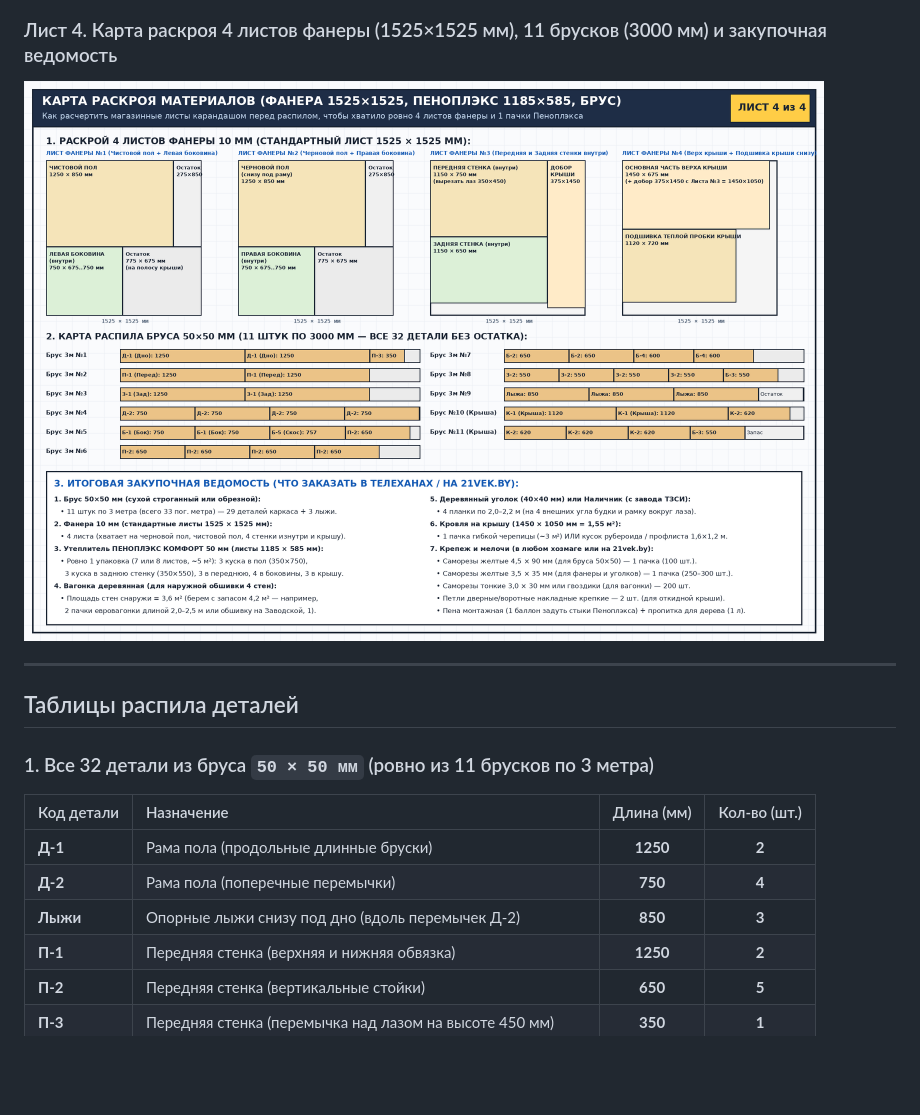
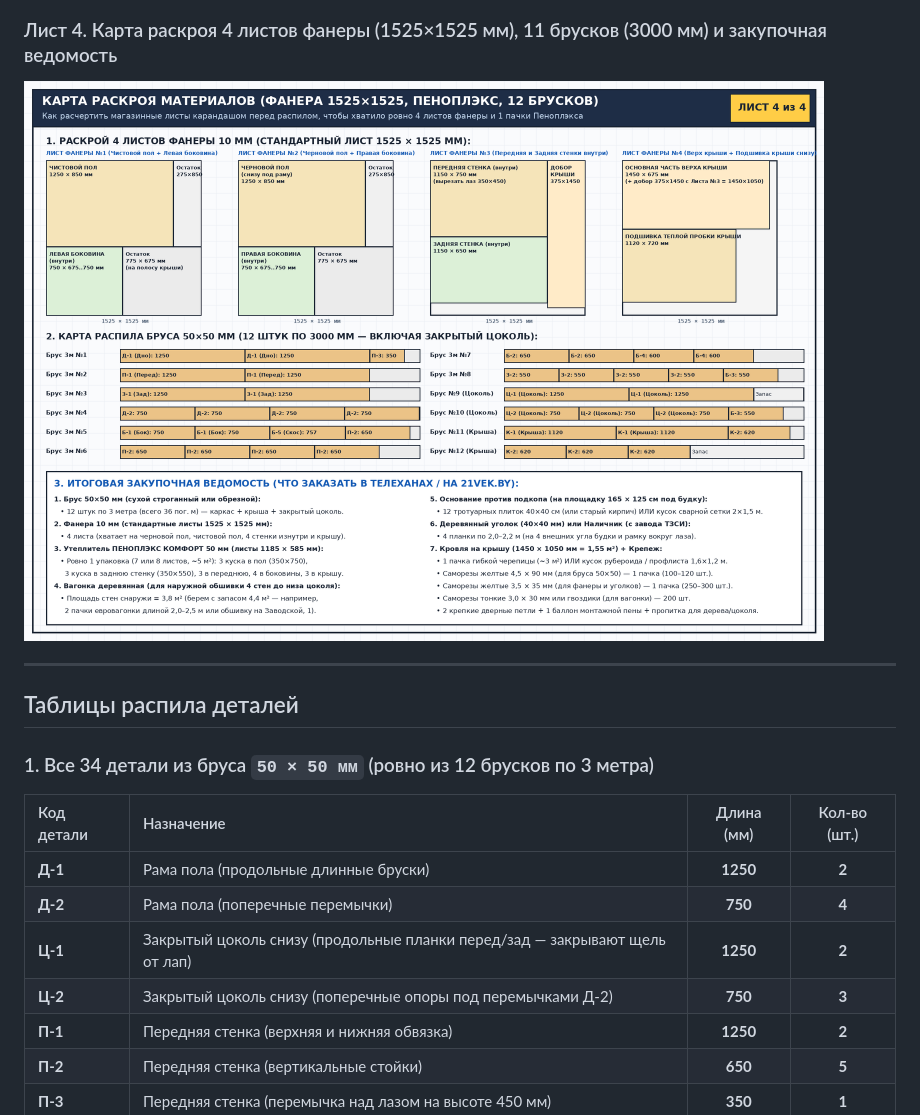
Before and after one commit to zhorben/doghouse, a Markdown page: README.md, the part around one of its changes. Drawn GitHub-style; pictures changed too: plans/04_cutlist_plywood_and_penoplex.png; blank space fills up the shorter version.

```diff
--- a/README.md
+++ b/README.md
@@ -40,13 +40,14 @@
 
 ## Таблицы распила деталей
 
-### 1. Все 32 детали из бруса `50 × 50 мм` (ровно из 11 брусков по 3 метра)
+### 1. Все 34 детали из бруса `50 × 50 мм` (ровно из 12 брусков по 3 метра)
 
 | Код детали | Назначение | Длина (мм) | Кол-во (шт.) |
 | :--- | :--- | :---: | :---: |
 | **Д-1** | Рама пола (продольные длинные бруски) | **1250** | **2** |
 | **Д-2** | Рама пола (поперечные перемычки) | **750** | **4** |
-| **Лыжи** | Опорные лыжи снизу под дно (вдоль перемычек Д-2) | **850** | **3** |
+| **Ц-1** | Закрытый цоколь снизу (продольные планки перед/зад — закрывают щель от лап) | **1250** | **2** |
+| **Ц-2** | Закрытый цоколь снизу (поперечные опоры под перемычками Д-2) | **750** | **3** |
 | **П-1** | Передняя стенка (верхняя и нижняя обвязка) | **1250** | **2** |
 | **П-2** | Передняя стенка (вертикальные стойки) | **650** | **5** |
 | **П-3** | Передняя стенка (перемычка над лазом на высоте 450 мм) | **350** | **1** |
```
Also changed, not shown: other parts of README.md (+1 -1 lines), plans/01_general_view_and_layers.png, plans/02_frame_shields_1_to_3.png, 3 other files.
